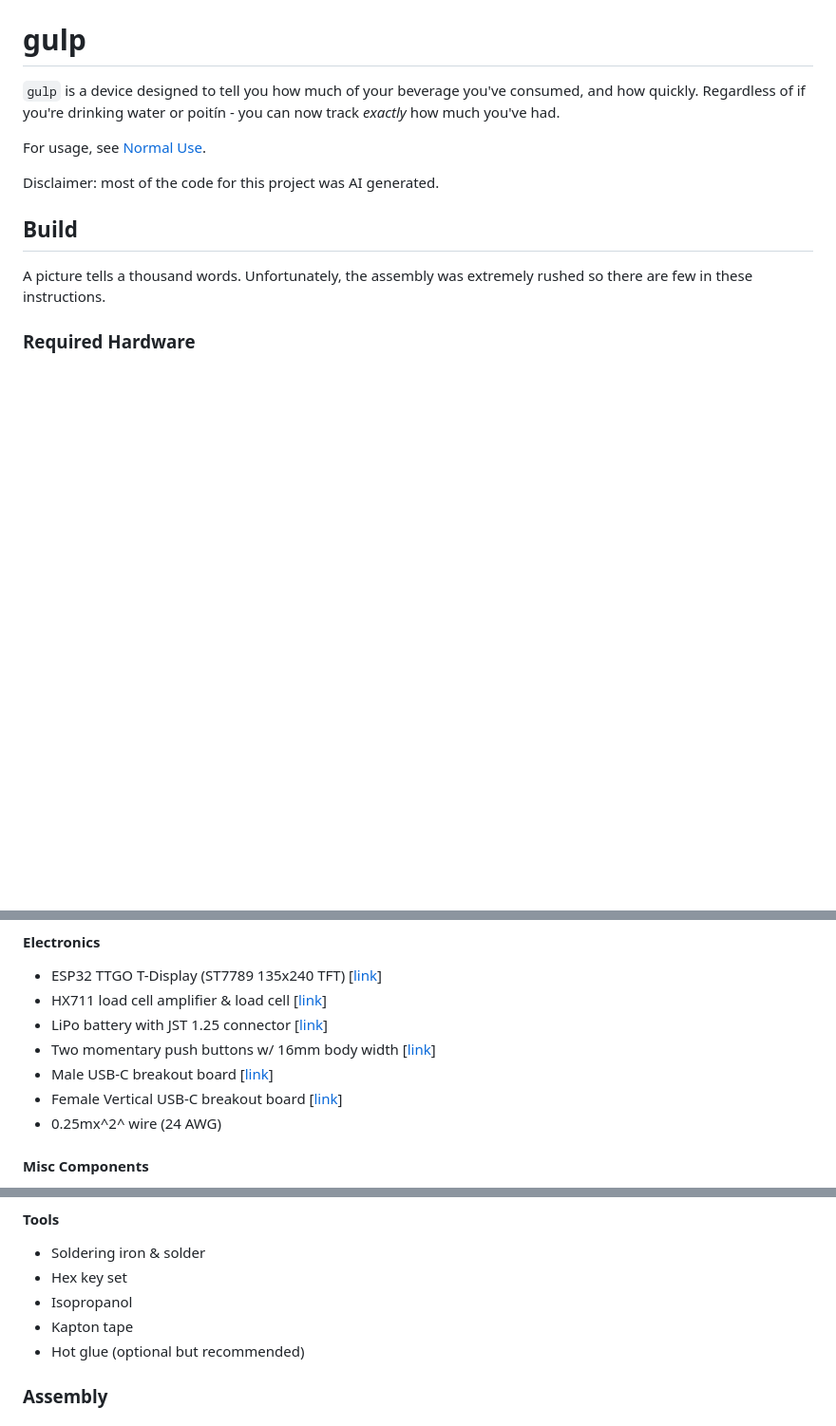
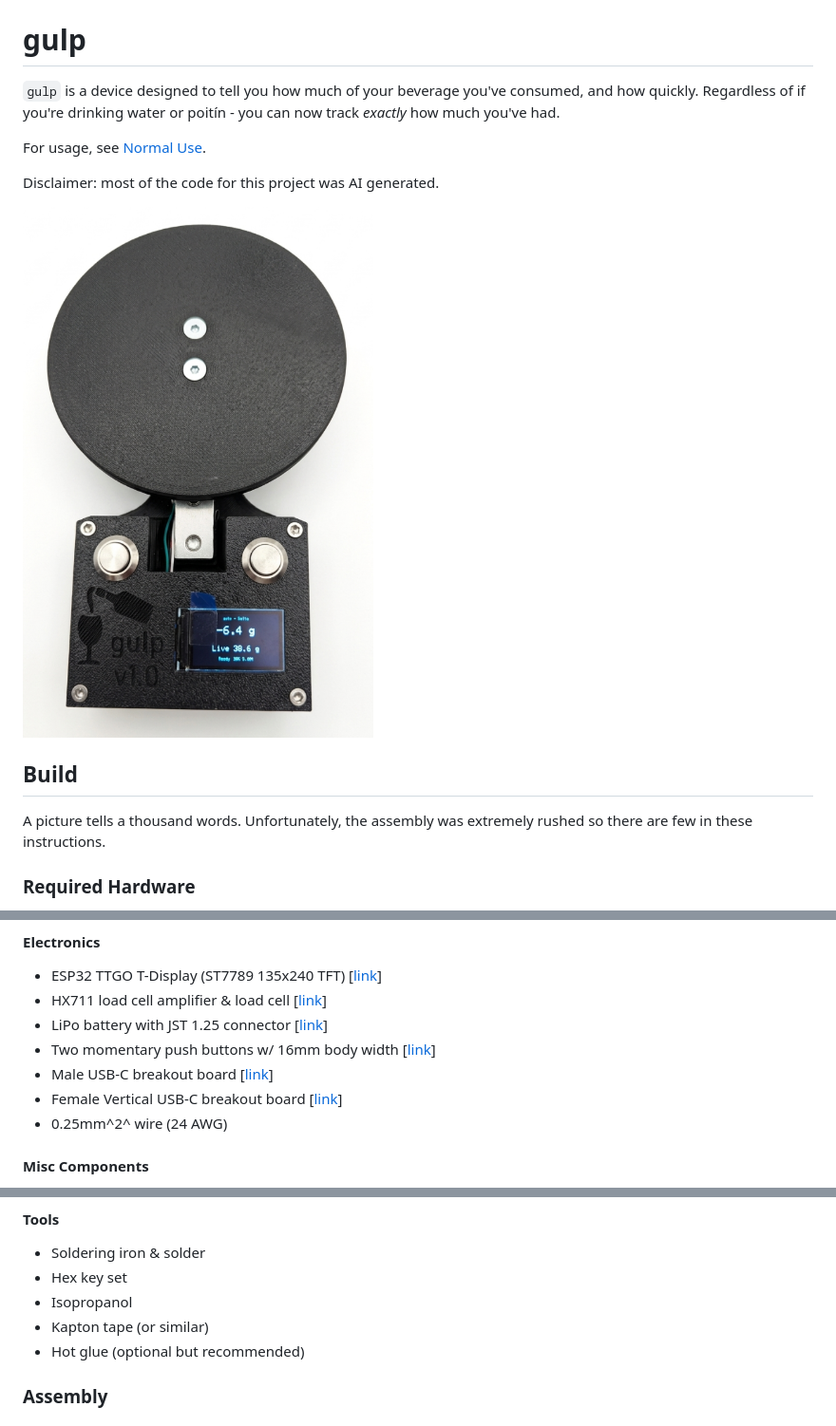
Before and after one commit to darts/gulp, a Markdown page: README.md, 3 parts joined by grey strips. Shown at 95% size. Rendered like a GitHub page; pictures changed too: media/gulp.png (added); blank space fills up the shorter version.

Commit message:
typo, media

```diff
--- a/README.md
+++ b/README.md
@@ -5,6 +5,8 @@
 For usage, see [Normal Use](#normal-use).
 
 Disclaimer: most of the code for this project was AI generated.
+
+<img src="media/gulp.png" />
 
 ## Build
 
@@ -22,7 +24,7 @@ The provided links are examples that should probably work.
 - Two momentary push buttons w/ 16mm body width \[[link](https://aliexpress.com/item/1005003400929705.html)\]
 - Male USB-C breakout board \[[link](https://aliexpress.com/item/1005009847773743.html)\]
 - Female Vertical USB-C breakout board \[[link](https://aliexpress.com/item/1005009011843269.html)\]
-- 0.25mx^2^ wire (24 AWG)
+- 0.25mm^2^ wire (24 AWG)
 
 #### Misc Components
 
@@ -41,7 +43,7 @@ The provided links are examples that should probably work.
 - Soldering iron & solder
 - Hex key set
 - Isopropanol
-- Kapton tape
+- Kapton tape (or similar)
 - Hot glue (optional but recommended)
 
 ### Assembly
```
